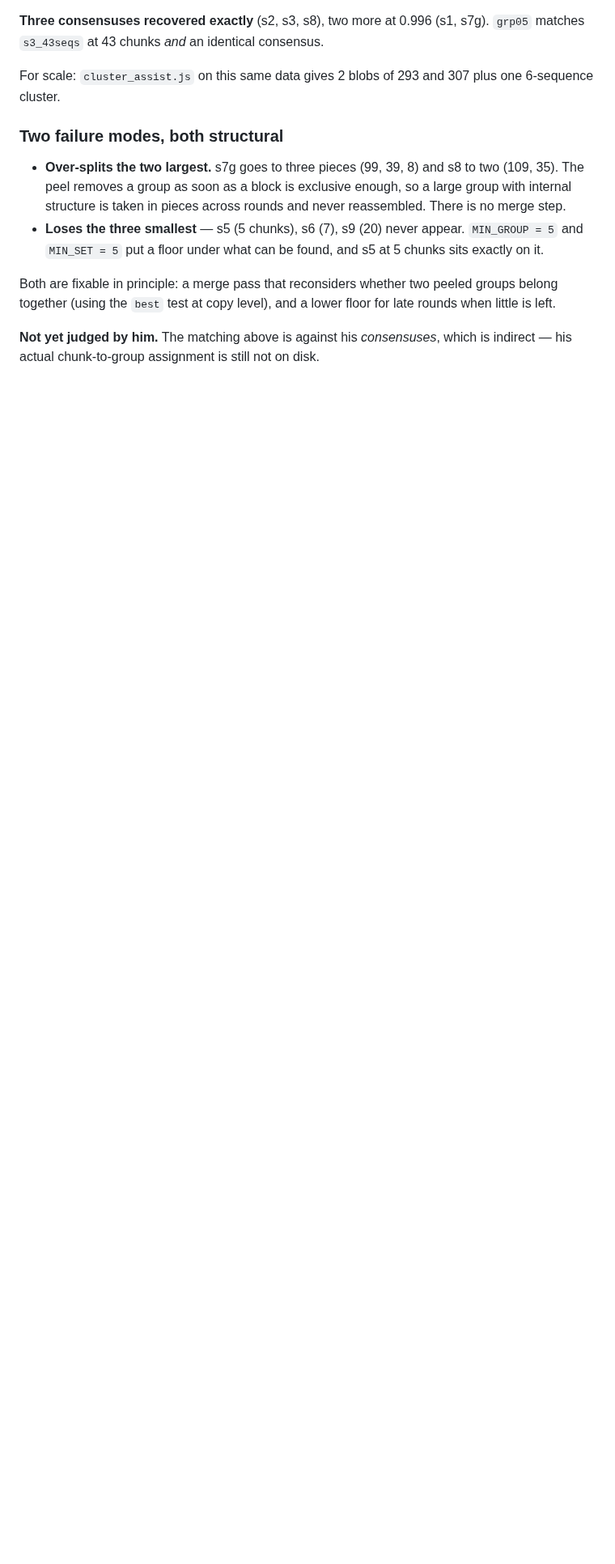
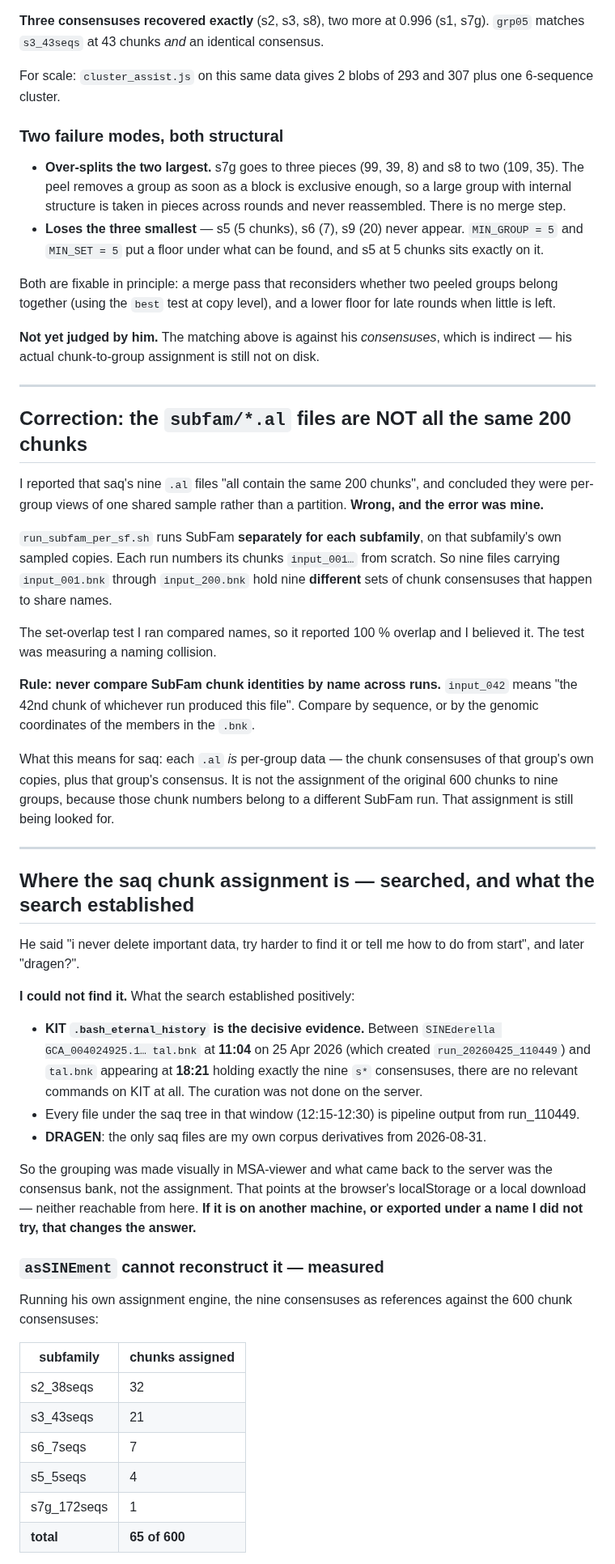
Before and after one commit to Toki-bio/SINE-discriminator, a Markdown page: ALGORITHM_NOTES.md, the part around one of its changes. Shown at 81% size. Rendered like a GitHub page; blank space fills up the shorter version.

```diff
--- a/ALGORITHM_NOTES.md
+++ b/ALGORITHM_NOTES.md
@@ -1353,3 +1353,67 @@ for late rounds when little is left.
 
 **Not yet judged by him.** The matching above is against his *consensuses*, which
 is indirect — his actual chunk-to-group assignment is still not on disk.
+
+---
+
+## Correction: the `subfam/*.al` files are NOT all the same 200 chunks
+
+I reported that saq's nine `.al` files "all contain the same 200 chunks", and
+concluded they were per-group views of one shared sample rather than a partition.
+**Wrong, and the error was mine.**
+
+`run_subfam_per_sf.sh` runs SubFam **separately for each subfamily**, on that
+subfamily's own sampled copies. Each run numbers its chunks `input_001…` from
+scratch. So nine files carrying `input_001.bnk` through `input_200.bnk` hold nine
+**different** sets of chunk consensuses that happen to share names.
+
+The set-overlap test I ran compared names, so it reported 100 % overlap and I
+believed it. The test was measuring a naming collision.
+
+**Rule: never compare SubFam chunk identities by name across runs.** `input_042`
+means "the 42nd chunk of whichever run produced this file". Compare by sequence,
+or by the genomic coordinates of the members in the `.bnk`.
+
+What this means for saq: each `.al` *is* per-group data — the chunk consensuses of
+that group's own copies, plus that group's consensus. It is not the assignment of
+the original 600 chunks to nine groups, because those chunk numbers belong to a
+different SubFam run. That assignment is still being looked for.
+
+---
+
+## Where the saq chunk assignment is — searched, and what the search established
+
+He said "i never delete important data, try harder to find it or tell me how to
+do from start", and later "dragen?".
+
+**I could not find it.** What the search established positively:
+
+- **KIT `.bash_eternal_history` is the decisive evidence.** Between
+  `SINEderella GCA_004024925.1… tal.bnk` at **11:04** on 25 Apr 2026 (which
+  created `run_20260425_110449`) and `tal.bnk` appearing at **18:21** holding
+  exactly the nine `s*` consensuses, there are no relevant commands on KIT at
+  all. The curation was not done on the server.
+- Every file under the saq tree in that window (12:15-12:30) is pipeline output
+  from run_110449.
+- **DRAGEN**: the only saq files are my own corpus derivatives from 2026-08-31.
+
+So the grouping was made visually in MSA-viewer and what came back to the server
+was the consensus bank, not the assignment. That points at the browser's
+localStorage or a local download — neither reachable from here. **If it is on
+another machine, or exported under a name I did not try, that changes the
+answer.**
+
+### `asSINEment` cannot reconstruct it — measured
+
+Running his own assignment engine, the nine consensuses as references against the
+600 chunk consensuses:
+
+| subfamily | chunks assigned |
+|---|---|
+| s2_38seqs | 32 |
+| s3_43seqs | 21 |
+| s6_7seqs | 7 |
+| s5_5seqs | 4 |
+| s7g_172seqs | 1 |
+| **total** | **65 of 600** |
+
```
Also changed, not shown: other parts of ALGORITHM_NOTES.md (+19 -0 lines), SUBFAMILY_METHOD.md (+19 -3 lines).
